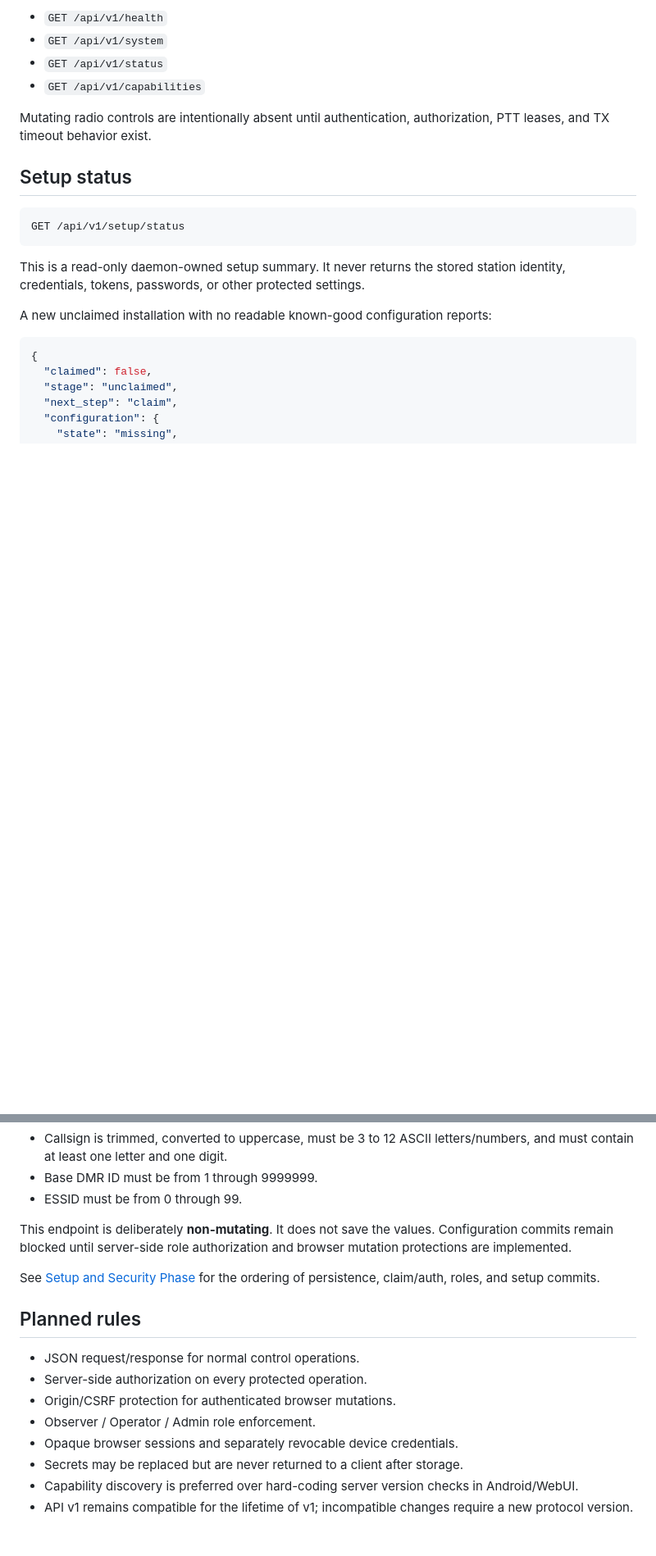
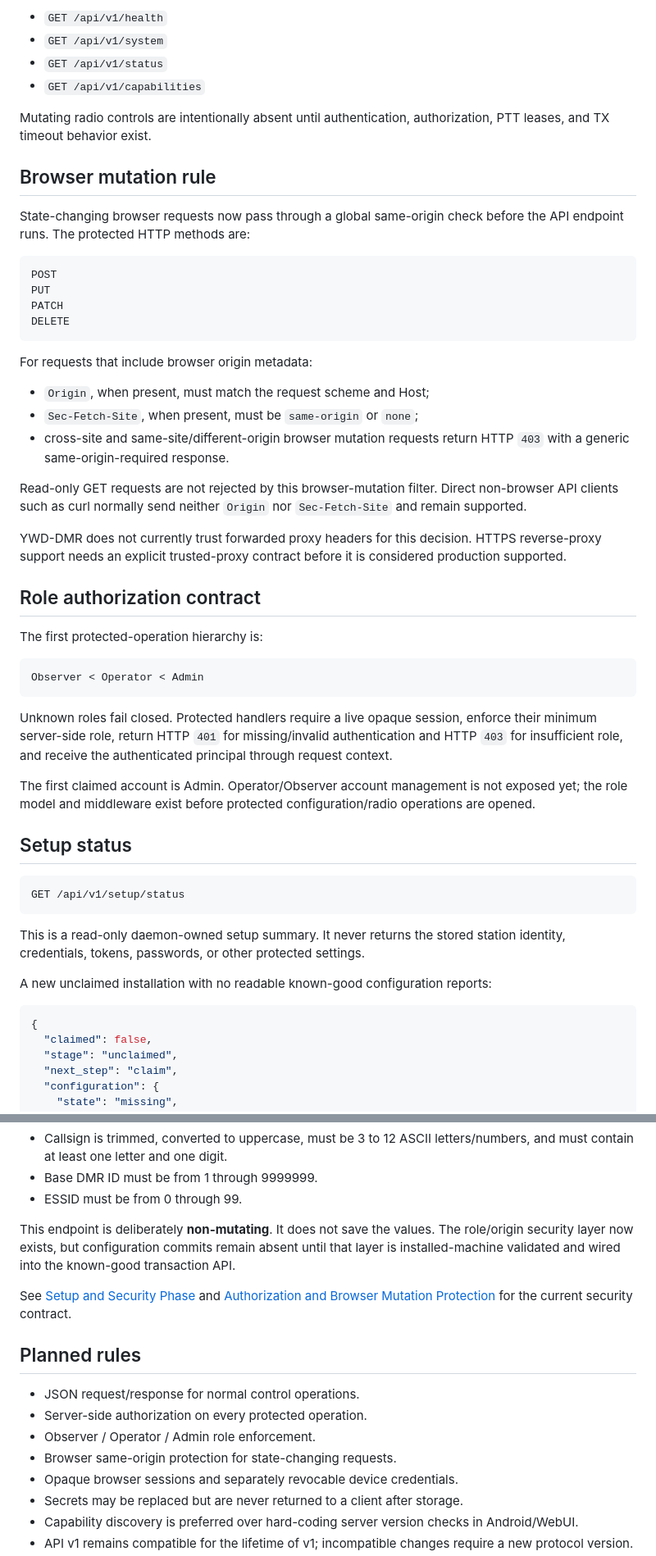
Before and after one commit to merberg-ai/ywd-dmr, a Markdown page: docs/protocols/control-api-v1.md, 2 parts joined by grey strips. Shown at 82% size. GitHub-like rendering; blank space fills up the shorter version.

Commit message:
docs: document role and browser mutation API rules

````diff
--- a/docs/protocols/control-api-v1.md
+++ b/docs/protocols/control-api-v1.md
@@ -14,6 +14,39 @@ Currently implemented and read-only:
 - `GET /api/v1/capabilities`
 
 Mutating radio controls are intentionally absent until authentication, authorization, PTT leases, and TX timeout behavior exist.
+
+## Browser mutation rule
+
+State-changing browser requests now pass through a global same-origin check before the API endpoint runs. The protected HTTP methods are:
+
+```text
+POST
+PUT
+PATCH
+DELETE
+```
+
+For requests that include browser origin metadata:
+
+- `Origin`, when present, must match the request scheme and Host;
+- `Sec-Fetch-Site`, when present, must be `same-origin` or `none`;
+- cross-site and same-site/different-origin browser mutation requests return HTTP `403` with a generic same-origin-required response.
+
+Read-only GET requests are not rejected by this browser-mutation filter. Direct non-browser API clients such as curl normally send neither `Origin` nor `Sec-Fetch-Site` and remain supported.
+
+YWD-DMR does not currently trust forwarded proxy headers for this decision. HTTPS reverse-proxy support needs an explicit trusted-proxy contract before it is considered production supported.
+
+## Role authorization contract
+
+The first protected-operation hierarchy is:
+
+```text
+Observer < Operator < Admin
+```
+
+Unknown roles fail closed. Protected handlers require a live opaque session, enforce their minimum server-side role, return HTTP `401` for missing/invalid authentication and HTTP `403` for insufficient role, and receive the authenticated principal through request context.
+
+The first claimed account is Admin. Operator/Observer account management is not exposed yet; the role model and middleware exist before protected configuration/radio operations are opened.
 
 ## Setup status
 
@@ -223,16 +258,16 @@ Current validation rules:
 - Base DMR ID must be from 1 through 9999999.
 - ESSID must be from 0 through 99.
 
-This endpoint is deliberately **non-mutating**. It does not save the values. Configuration commits remain blocked until server-side role authorization and browser mutation protections are implemented.
+This endpoint is deliberately **non-mutating**. It does not save the values. The role/origin security layer now exists, but configuration commits remain absent until that layer is installed-machine validated and wired into the known-good transaction API.
 
-See [Setup and Security Phase](../developers/setup-security-phase.md) for the ordering of persistence, claim/auth, roles, and setup commits.
+See [Setup and Security Phase](../developers/setup-security-phase.md) and [Authorization and Browser Mutation Protection](../developers/authorization-model.md) for the current security contract.
 
 ## Planned rules
 
 - JSON request/response for normal control operations.
 - Server-side authorization on every protected operation.
-- Origin/CSRF protection for authenticated browser mutations.
 - Observer / Operator / Admin role enforcement.
+- Browser same-origin protection for state-changing requests.
 - Opaque browser sessions and separately revocable device credentials.
 - Secrets may be replaced but are never returned to a client after storage.
 - Capability discovery is preferred over hard-coding server version checks in Android/WebUI.
````
Also changed, not shown: other parts of docs/protocols/control-api-v1.md (+2 -0 lines).
